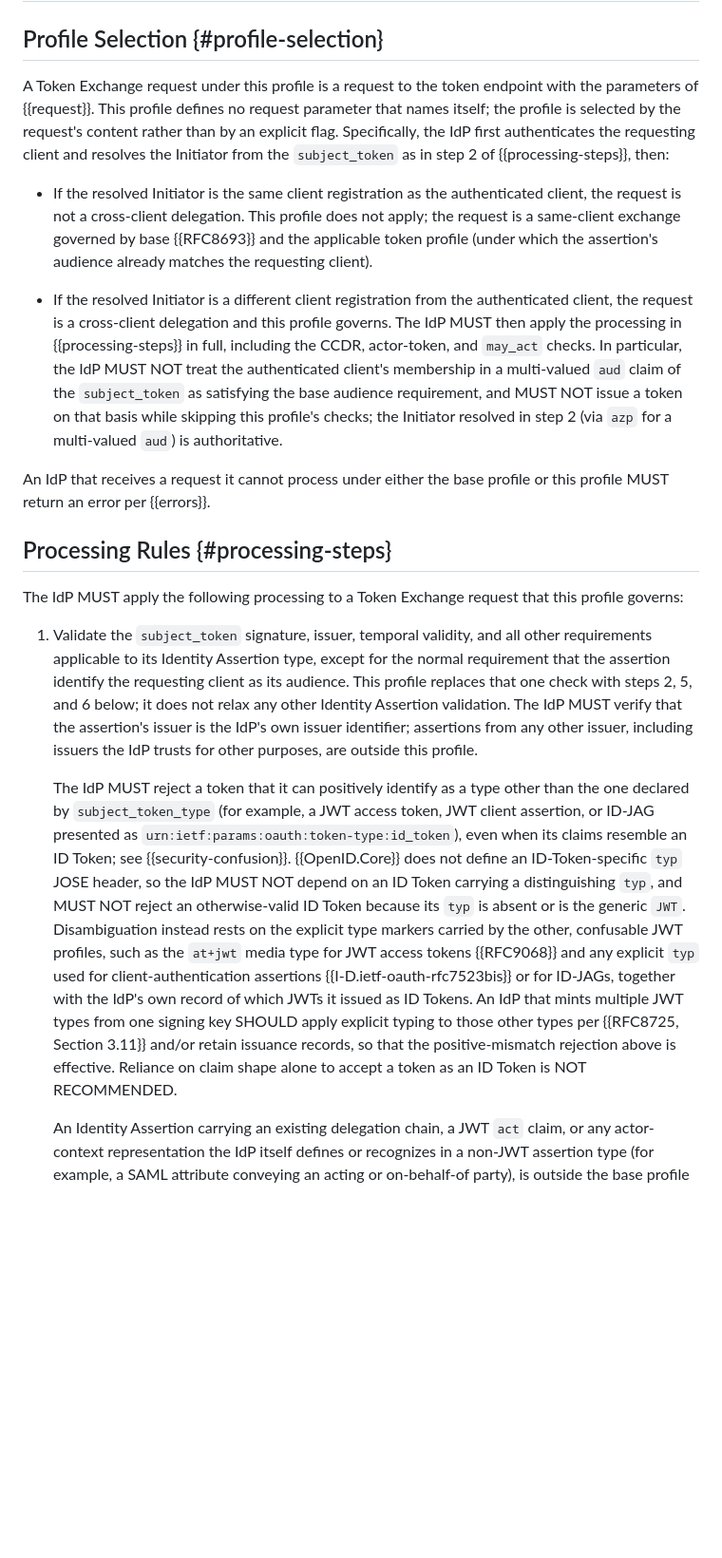
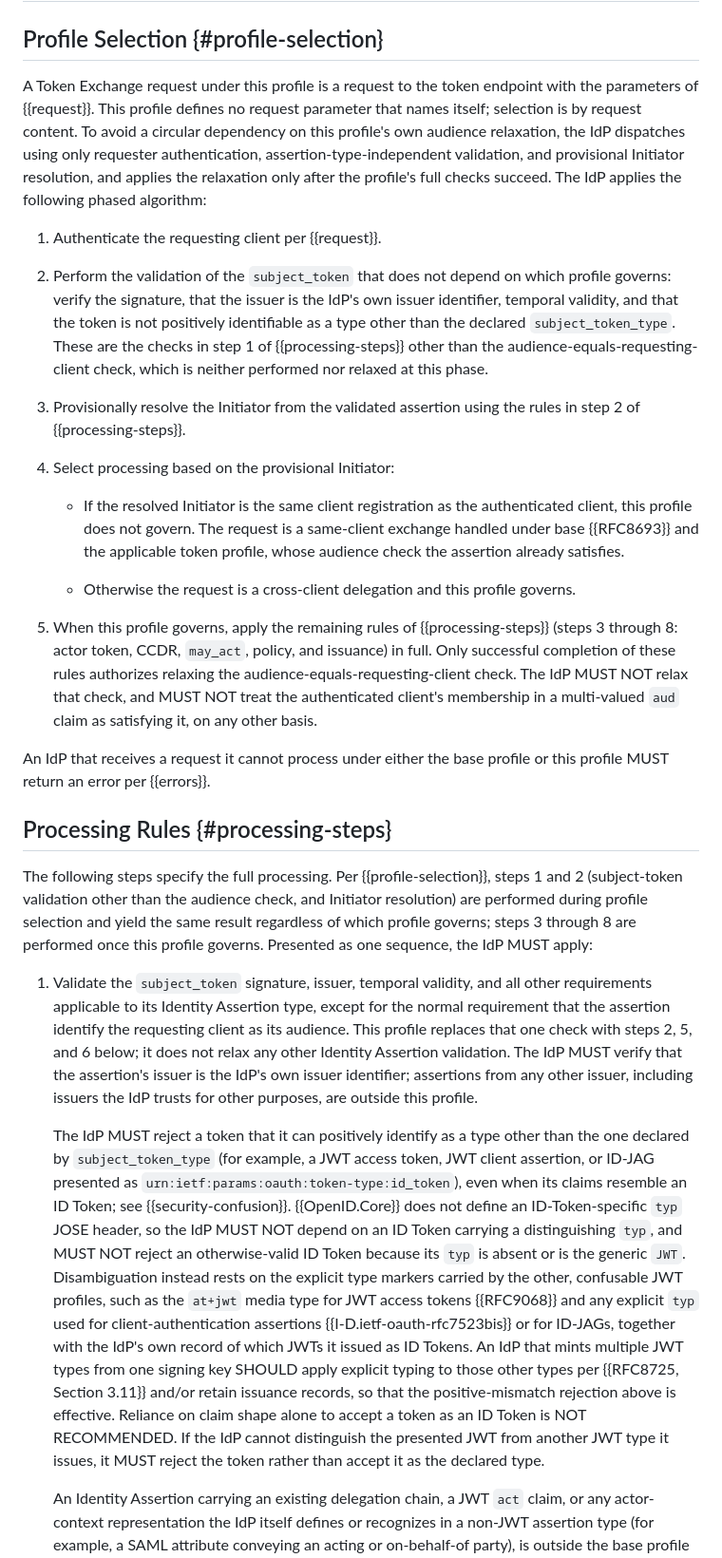
Before and after one commit to mcguinness/draft-mcguinness-oauth-cross-client-delegation, a Markdown page: draft-mcguinness-oauth-cross-client-delegation.md, the part around one of its changes. Shown at 95% size. Drawn GitHub-style; blank space fills up the shorter version.

```diff
--- a/draft-mcguinness-oauth-cross-client-delegation.md
+++ b/draft-mcguinness-oauth-cross-client-delegation.md
@@ -449,21 +463,31 @@ A `may_act` claim issued by the IdP represents authorization by the IdP for the
 
 ## Profile Selection {#profile-selection}
 
-A Token Exchange request under this profile is a request to the token endpoint with the parameters of {{request}}.  This profile defines no request parameter that names itself; the profile is selected by the request's content rather than by an explicit flag.  Specifically, the IdP first authenticates the requesting client and resolves the Initiator from the `subject_token` as in step 2 of {{processing-steps}}, then:
+A Token Exchange request under this profile is a request to the token endpoint with the parameters of {{request}}.  This profile defines no request parameter that names itself; selection is by request content.  To avoid a circular dependency on this profile's own audience relaxation, the IdP dispatches using only requester authentication, assertion-type-independent validation, and provisional Initiator resolution, and applies the relaxation only after the profile's full checks succeed.  The IdP applies the following phased algorithm:
 
-*  If the resolved Initiator is the same client registration as the authenticated client, the request is not a cross-client delegation.  This profile does not apply; the request is a same-client exchange governed by base {{RFC8693}} and the applicable token profile (under which the assertion's audience already matches the requesting client).
+1. Authenticate the requesting client per {{request}}.
 
-*  If the resolved Initiator is a different client registration from the authenticated client, the request is a cross-client delegation and this profile governs.  The IdP MUST then apply the processing in {{processing-steps}} in full, including the CCDR, actor-token, and `may_act` checks.  In particular, the IdP MUST NOT treat the authenticated client's membership in a multi-valued `aud` claim of the `subject_token` as satisfying the base audience requirement, and MUST NOT issue a token on that basis while skipping this profile's checks; the Initiator resolved in step 2 (via `azp` for a multi-valued `aud`) is authoritative.
+2. Perform the validation of the `subject_token` that does not depend on which profile governs: verify the signature, that the issuer is the IdP's own issuer identifier, temporal validity, and that the token is not positively identifiable as a type other than the declared `subject_token_type`.  These are the checks in step 1 of {{processing-steps}} other than the audience-equals-requesting-client check, which is neither performed nor relaxed at this phase.
+
+3. Provisionally resolve the Initiator from the validated assertion using the rules in step 2 of {{processing-steps}}.
+
+4. Select processing based on the provisional Initiator:
+
+   *  If the resolved Initiator is the same client registration as the authenticated client, this profile does not govern.  The request is a same-client exchange handled under base {{RFC8693}} and the applicable token profile, whose audience check the assertion already satisfies.
+
+   *  Otherwise the request is a cross-client delegation and this profile governs.
+
+5. When this profile governs, apply the remaining rules of {{processing-steps}} (steps 3 through 8: actor token, CCDR, `may_act`, policy, and issuance) in full.  Only successful completion of these rules authorizes relaxing the audience-equals-requesting-client check.  The IdP MUST NOT relax that check, and MUST NOT treat the authenticated client's membership in a multi-valued `aud` claim as satisfying it, on any other basis.
 
 An IdP that receives a request it cannot process under either the base profile or this profile MUST return an error per {{errors}}.
 
 ## Processing Rules {#processing-steps}
 
-The IdP MUST apply the following processing to a Token Exchange request that this profile governs:
+The following steps specify the full processing.  Per {{profile-selection}}, steps 1 and 2 (subject-token validation other than the audience check, and Initiator resolution) are performed during profile selection and yield the same result regardless of which profile governs; steps 3 through 8 are performed once this profile governs.  Presented as one sequence, the IdP MUST apply:
 
 1. Validate the `subject_token` signature, issuer, temporal validity, and all other requirements applicable to its Identity Assertion type, except for the normal requirement that the assertion identify the requesting client as its audience.  This profile replaces that one check with steps 2, 5, and 6 below; it does not relax any other Identity Assertion validation.  The IdP MUST verify that the assertion's issuer is the IdP's own issuer identifier; assertions from any other issuer, including issuers the IdP trusts for other purposes, are outside this profile.
 
-   The IdP MUST reject a token that it can positively identify as a type other than the one declared by `subject_token_type` (for example, a JWT access token, JWT client assertion, or ID-JAG presented as `urn:ietf:params:oauth:token-type:id_token`), even when its claims resemble an ID Token; see {{security-confusion}}.  {{OpenID.Core}} does not define an ID-Token-specific `typ` JOSE header, so the IdP MUST NOT depend on an ID Token carrying a distinguishing `typ`, and MUST NOT reject an otherwise-valid ID Token because its `typ` is absent or is the generic `JWT`.  Disambiguation instead rests on the explicit type markers carried by the other, confusable JWT profiles, such as the `at+jwt` media type for JWT access tokens {{RFC9068}} and any explicit `typ` used for client-authentication assertions {{I-D.ietf-oauth-rfc7523bis}} or for ID-JAGs, together with the IdP's own record of which JWTs it issued as ID Tokens.  An IdP that mints multiple JWT types from one signing key SHOULD apply explicit typing to those other types per {{RFC8725, Section 3.11}} and/or retain issuance records, so that the positive-mismatch rejection above is effective.  Reliance on claim shape alone to accept a token as an ID Token is NOT RECOMMENDED.
+   The IdP MUST reject a token that it can positively identify as a type other than the one declared by `subject_token_type` (for example, a JWT access token, JWT client assertion, or ID-JAG presented as `urn:ietf:params:oauth:token-type:id_token`), even when its claims resemble an ID Token; see {{security-confusion}}.  {{OpenID.Core}} does not define an ID-Token-specific `typ` JOSE header, so the IdP MUST NOT depend on an ID Token carrying a distinguishing `typ`, and MUST NOT reject an otherwise-valid ID Token because its `typ` is absent or is the generic `JWT`.  Disambiguation instead rests on the explicit type markers carried by the other, confusable JWT profiles, such as the `at+jwt` media type for JWT access tokens {{RFC9068}} and any explicit `typ` used for client-authentication assertions {{I-D.ietf-oauth-rfc7523bis}} or for ID-JAGs, together with the IdP's own record of which JWTs it issued as ID Tokens.  An IdP that mints multiple JWT types from one signing key SHOULD apply explicit typing to those other types per {{RFC8725, Section 3.11}} and/or retain issuance records, so that the positive-mismatch rejection above is effective.  Reliance on claim shape alone to accept a token as an ID Token is NOT RECOMMENDED.  If the IdP cannot distinguish the presented JWT from another JWT type it issues, it MUST reject the token rather than accept it as the declared type.
 
    An Identity Assertion carrying an existing delegation chain, a JWT `act` claim, or any actor-context representation the IdP itself defines or recognizes in a non-JWT assertion type (for example, a SAML attribute conveying an acting or on-behalf-of party), is outside the base profile and MUST be rejected unless a companion profile defines validation and preservation of that chain.  A companion profile that permits such an input MUST bound chain depth and MUST prevent cycles in the resulting actor chain.
 
```
Also changed, not shown: other parts of draft-mcguinness-oauth-cross-client-delegation.md (+38 -30 lines).
